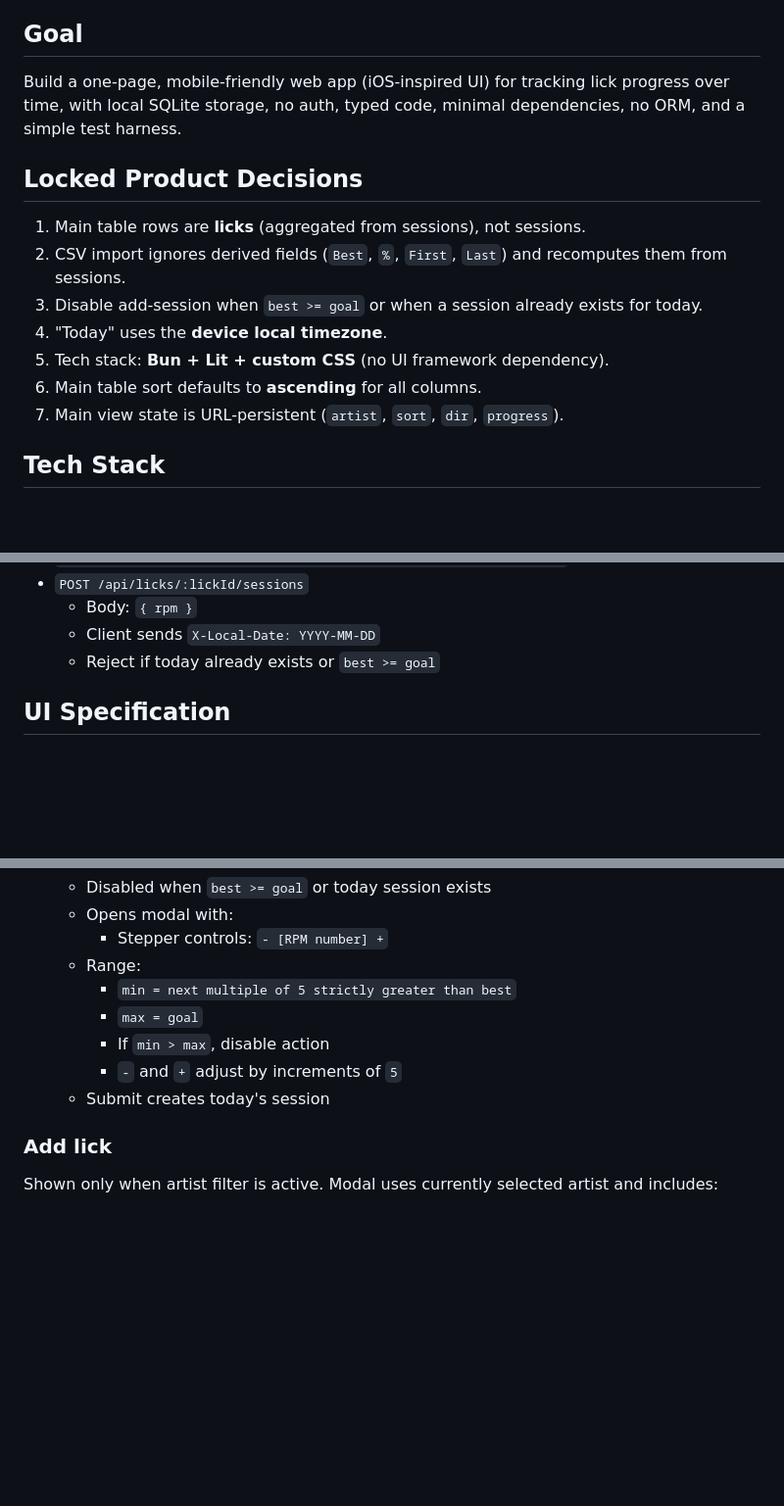
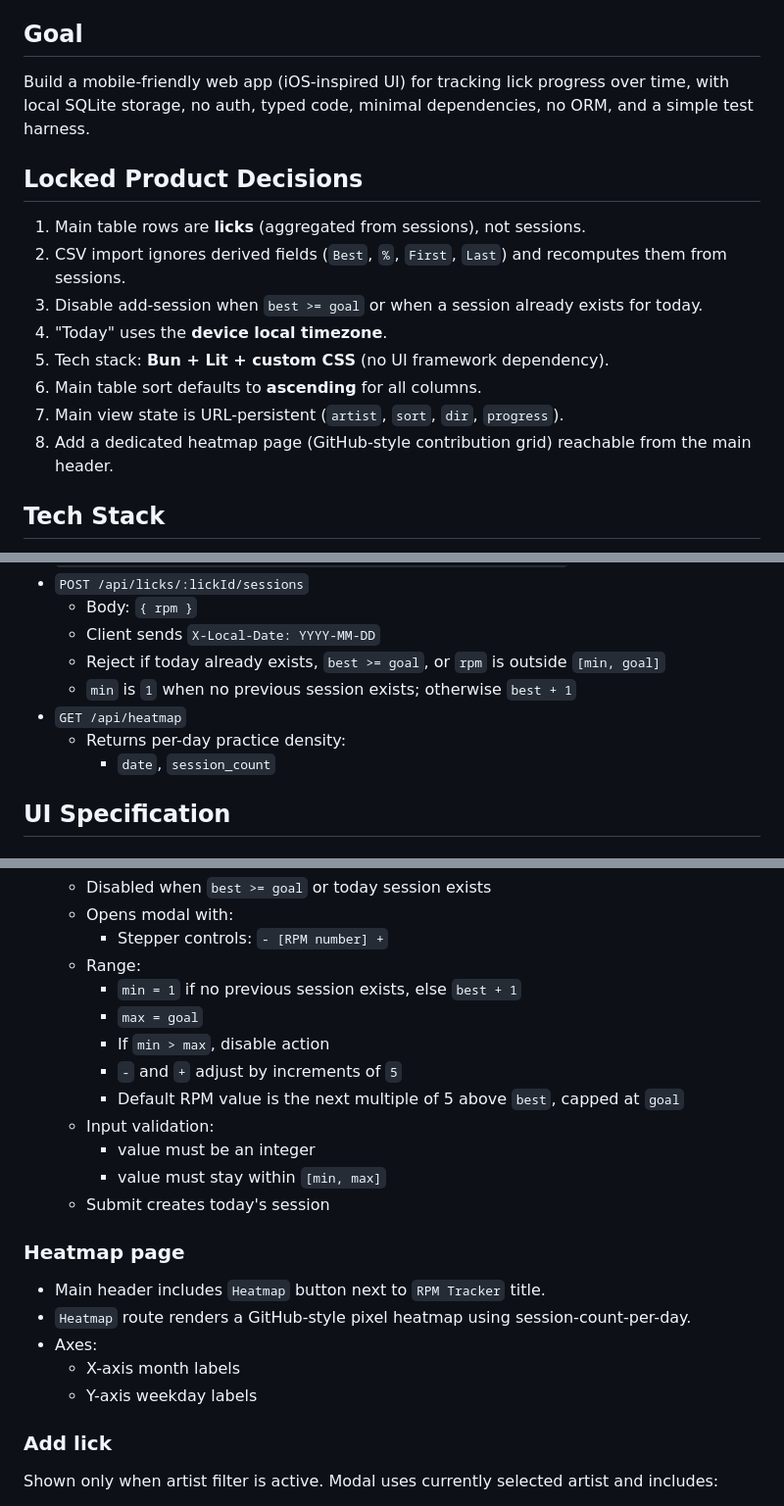
Before and after one commit to nevillelyh/beats, a Markdown page: PLAN.md, 3 parts joined by grey strips. Shown at 98% size. Rendered like a GitHub page; blank space fills up the shorter version.

```diff
--- a/PLAN.md
+++ b/PLAN.md
@@ -4,7 +4,7 @@ A web app for tracking RPMs of music practice sessions.
 
 ## Goal
 
-Build a one-page, mobile-friendly web app (iOS-inspired UI) for tracking lick progress over time, with local SQLite storage, no auth, typed code, minimal dependencies, no ORM, and a simple test harness.
+Build a mobile-friendly web app (iOS-inspired UI) for tracking lick progress over time, with local SQLite storage, no auth, typed code, minimal dependencies, no ORM, and a simple test harness.
 
 ## Locked Product Decisions
 
@@ -15,6 +15,7 @@ Build a one-page, mobile-friendly web app (iOS-inspired UI) for tracking lick pr
 5. Tech stack: **Bun + Lit + custom CSS** (no UI framework dependency).
 6. Main table sort defaults to **ascending** for all columns.
 7. Main view state is URL-persistent (`artist`, `sort`, `dir`, `progress`).
+8. Add a dedicated heatmap page (GitHub-style contribution grid) reachable from the main header.
 
 ## Tech Stack
 
@@ -106,7 +107,11 @@ Provide `scripts/import_csv.py`:
 - `POST /api/licks/:lickId/sessions`
   - Body: `{ rpm }`
   - Client sends `X-Local-Date: YYYY-MM-DD`
-  - Reject if today already exists or `best >= goal`
+  - Reject if today already exists, `best >= goal`, or `rpm` is outside `[min, goal]`
+  - `min` is `1` when no previous session exists; otherwise `best + 1`
+- `GET /api/heatmap`
+  - Returns per-day practice density:
+    - `date`, `session_count`
 
 ## UI Specification
 
@@ -178,11 +183,23 @@ Each lick row has:
   - Opens modal with:
     - Stepper controls: `- [RPM number] +`
   - Range:
-    - `min = next multiple of 5 strictly greater than best`
+    - `min = 1` if no previous session exists, else `best + 1`
     - `max = goal`
     - If `min > max`, disable action
     - `-` and `+` adjust by increments of `5`
+    - Default RPM value is the next multiple of 5 above `best`, capped at `goal`
+  - Input validation:
+    - value must be an integer
+    - value must stay within `[min, max]`
   - Submit creates today's session
+
+### Heatmap page
+
+- Main header includes `Heatmap` button next to `RPM Tracker` title.
+- `Heatmap` route renders a GitHub-style pixel heatmap using session-count-per-day.
+- Axes:
+  - X-axis month labels
+  - Y-axis weekday labels
 
 ### Add lick
 
```
Also changed, not shown: other parts of PLAN.md (+3 -1 lines).
